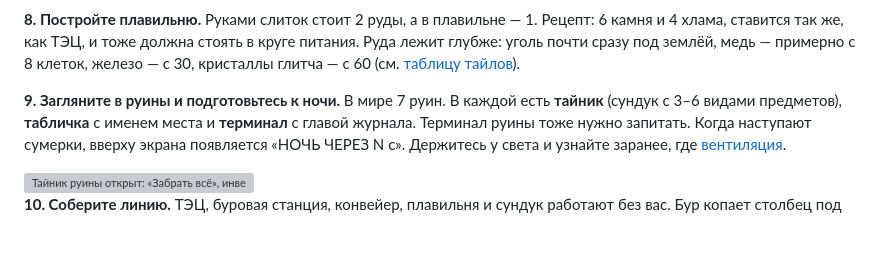
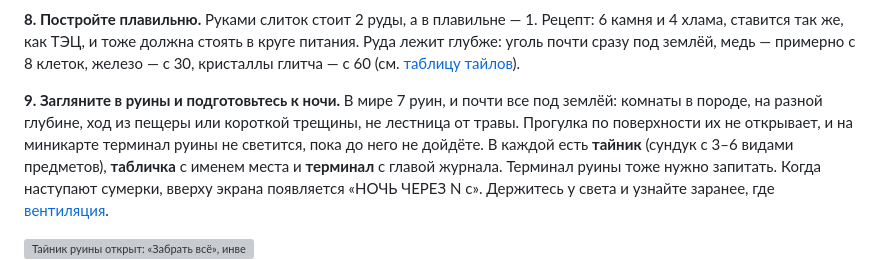
Before and after one commit to grikirster-stack/glitch-core, a Markdown page: README.md, the part around one of its changes. Drawn GitHub-style; blank space fills up the shorter version; grey boxes are pictures that could not be loaded.

```diff
--- a/README.md
+++ b/README.md
@@ -203,7 +203,10 @@
 глубже: уголь почти сразу под землёй, медь — примерно с 8 клеток, железо — с 30,
 кристаллы глитча — с 60 (см. [таблицу тайлов](#тайлы-и-руды)).
 
-**9. Загляните в руины и подготовьтесь к ночи.** В мире 7 руин. В каждой есть
+**9. Загляните в руины и подготовьтесь к ночи.** В мире 7 руин, и почти все
+под землёй: комнаты в породе, на разной глубине, ход из пещеры или короткой
+трещины, не лестница от травы. Прогулка по поверхности их не открывает, и на
+миникарте терминал руины не светится, пока до него не дойдёте. В каждой есть
 **тайник** (сундук с 3–6 видами предметов), **табличка** с именем места и **терминал**
 с главой журнала. Терминал руины тоже нужно запитать. Когда наступают сумерки, вверху
 экрана появляется «НОЧЬ ЧЕРЕЗ N с». Держитесь у света и узнайте заранее, где
```
Also changed, not shown: other parts of README.md (+1 -1 lines), docs/adr/0001-core-loop.md (+1 -1 lines), tools/README_TESTS.md (+4 -0 lines), docs/img/shots/buried_ruin.png (added), 4 other files.
